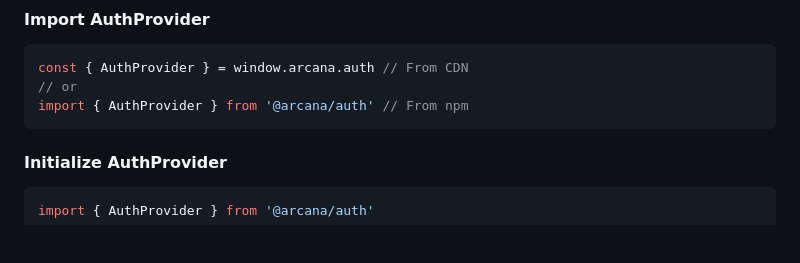
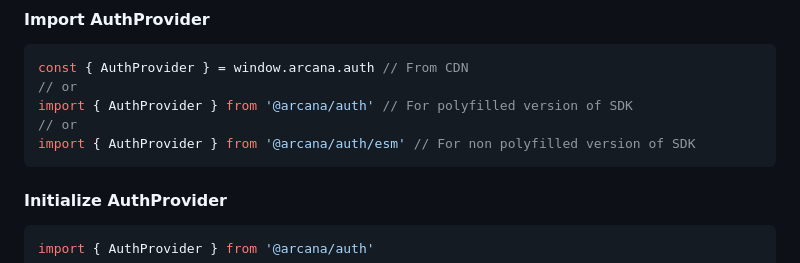
Before and after one commit to arcana-network/auth, a Markdown page: usage.md, the part around the change. GitHub-like rendering; blank space fills up the shorter version.

Commit message:
updated usage for non polyfilled version of sdk

````diff
--- a/usage.md
+++ b/usage.md
@@ -91,7 +91,9 @@ window.onload = async () => {
 ```js
 const { AuthProvider } = window.arcana.auth // From CDN
 // or
-import { AuthProvider } from '@arcana/auth' // From npm
+import { AuthProvider } from '@arcana/auth' // For polyfilled version of SDK
+// or
+import { AuthProvider } from '@arcana/auth/esm' // For non polyfilled version of SDK
 ```
 
 #### Initialize AuthProvider
````
